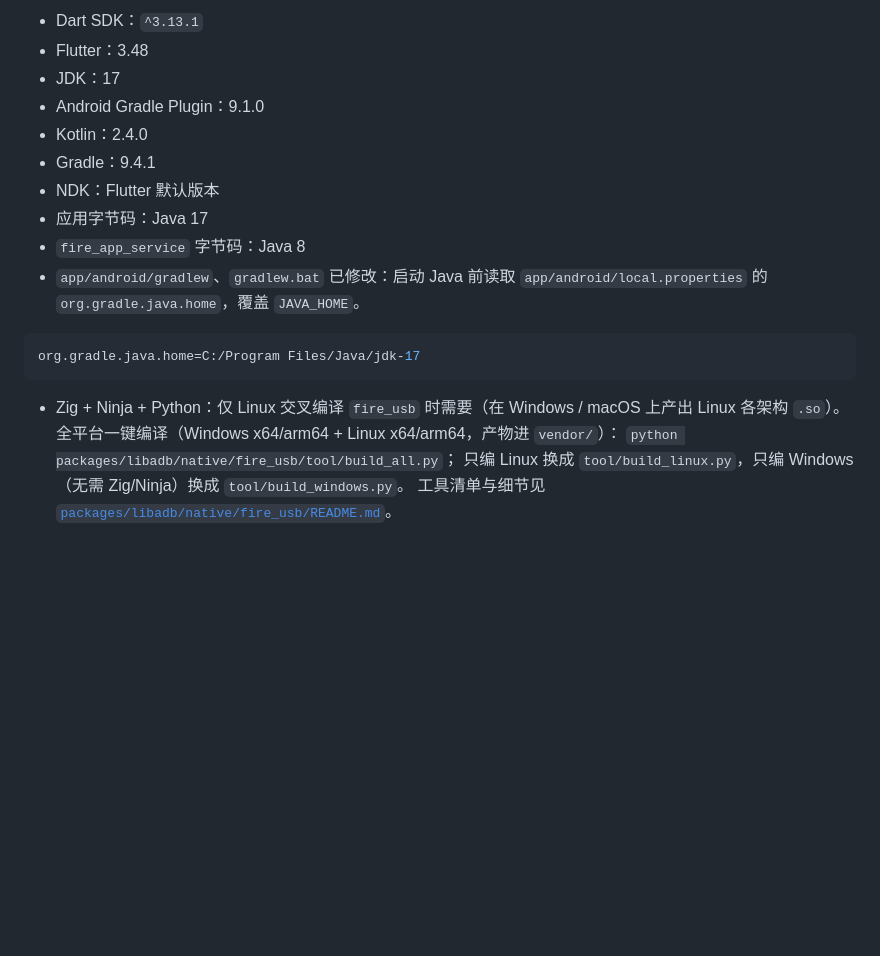
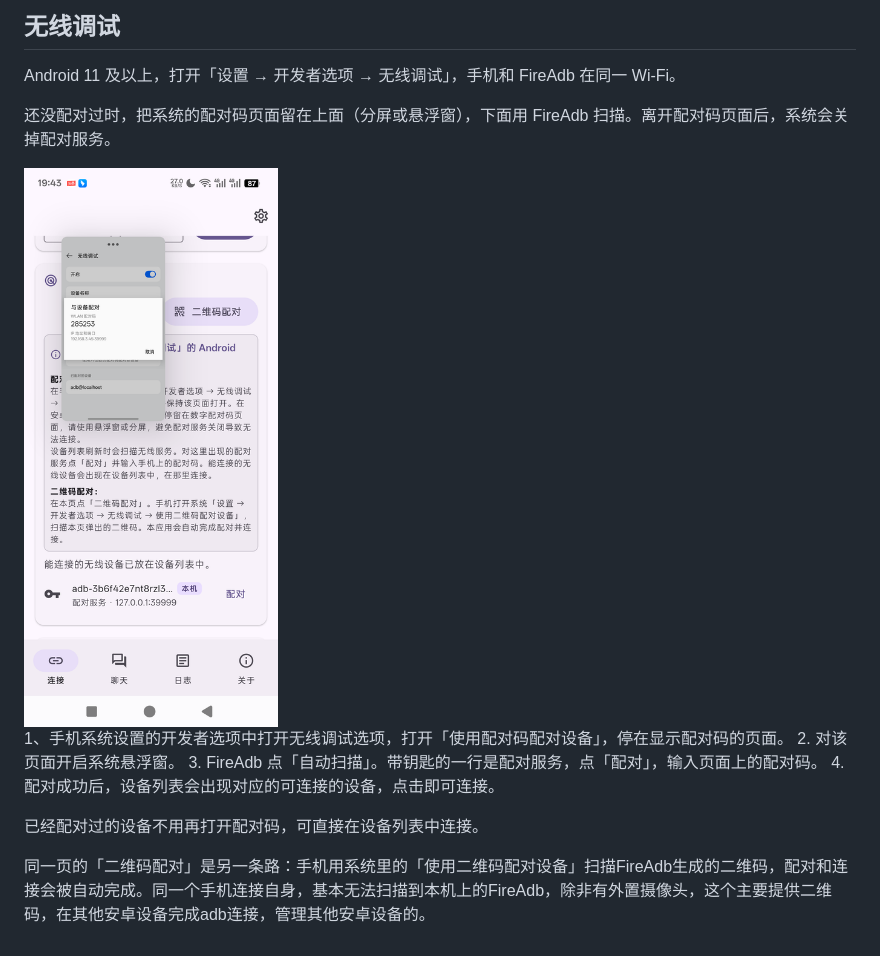
Before and after one commit to Mingyueyixi/FireAdb, a Markdown page: README.md, the part around one of its changes. GitHub-like rendering; pictures changed too: docs/img/wifi_pair.png (added); blank space fills up the shorter version.

````diff
--- a/README.md
+++ b/README.md
@@ -46,21 +40,17 @@ pub workspace，命令在仓库根执行。
 
-- Dart SDK：`^3.13.1`
-- Flutter：3.48
-- JDK：17
-- Android Gradle Plugin：9.1.0
-- Kotlin：2.4.0
-- Gradle：9.4.1
-- NDK：Flutter 默认版本
-- 应用字节码：Java 17
-- `fire_app_service` 字节码：Java 8
-- `app/android/gradlew`、`gradlew.bat` 已修改：启动 Java 前读取 `app/android/local.properties` 的 `org.gradle.java.home`，覆盖 `JAVA_HOME`。
+## 无线调试
 
-```properties
-org.gradle.java.home=C:/Program Files/Java/jdk-17
-```
+Android 11 及以上，打开「设置 → 开发者选项 → 无线调试」，手机和 FireAdb 在同一 Wi-Fi。
 
-- Zig + Ninja + Python：仅 Linux 交叉编译 `fire_usb` 时需要（在 Windows / macOS 上产出 Linux 各架构 `.so`）。
-  全平台一键编译（Windows x64/arm64 + Linux x64/arm64，产物进 `vendor/`）：
-  `python packages/libadb/native/fire_usb/tool/build_all.py`；
-  只编 Linux 换成 `tool/build_linux.py`，只编 Windows（无需 Zig/Ninja）换成 `tool/build_windows.py`。
-  工具清单与细节见 [`packages/libadb/native/fire_usb/README.md`](packages/libadb/native/fire_usb/README.md#linux-交叉编译zig)。
+还没配对过时，把系统的配对码页面留在上面（分屏或悬浮窗），下面用 FireAdb 扫描。离开配对码页面后，系统会关掉配对服务。
+
+<img src="docs/img/wifi_pair.png" alt="配对" width="280">
+
+1、手机系统设置的开发者选项中打开无线调试选项，打开「使用配对码配对设备」，停在显示配对码的页面。
+2. 对该页面开启系统悬浮窗。
+3. FireAdb 点「自动扫描」。带钥匙的一行是配对服务，点「配对」，输入页面上的配对码。
+4. 配对成功后，设备列表会出现对应的可连接的设备，点击即可连接。
+
+已经配对过的设备不用再打开配对码，可直接在设备列表中连接。
+
+同一页的「二维码配对」是另一条路：手机用系统里的「使用二维码配对设备」扫描FireAdb生成的二维码，配对和连接会被自动完成。同一个手机连接自身，基本无法扫描到本机上的FireAdb，除非有外置摄像头，这个主要提供二维码，在其他安卓设备完成adb连接，管理其他安卓设备的。
````
Also changed, not shown: other parts of README.md (+24 -30 lines), README.en.md (added, +56 -0 lines), docs/wireless-debug.md (+1 -1 lines), docs/img/Screenshot_1791548892.png (deleted), docs/img/android.png (added), docs/img/pc.png (added).
